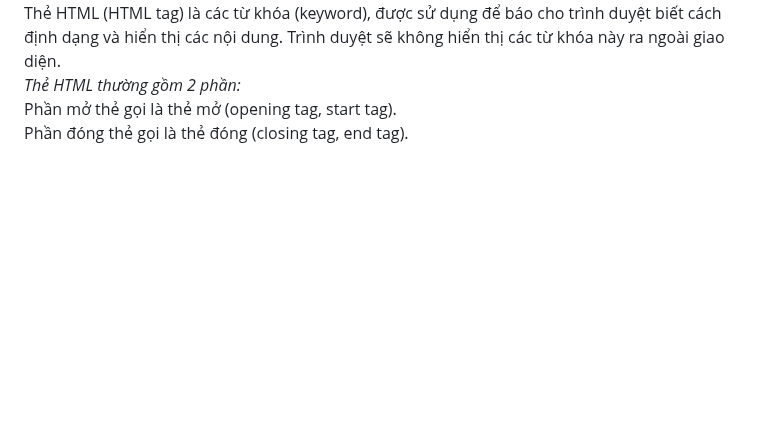
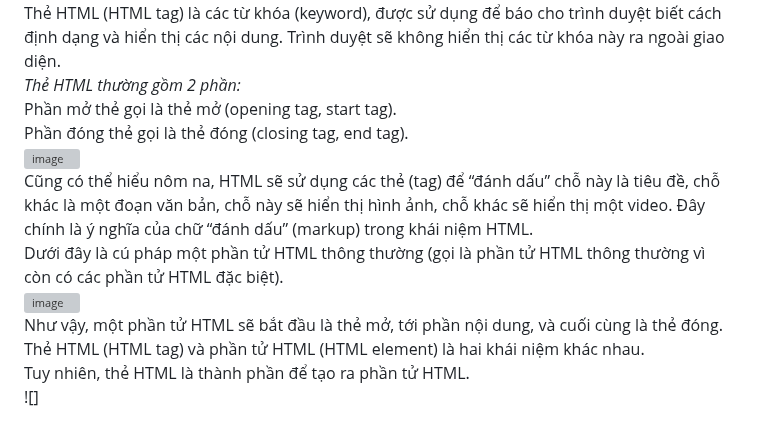
Before and after one commit to Girrint/Hoc_thiet_ke_Web, a Markdown page: README_Web front-end(4).md, the part around the change. Drawn GitHub-style; blank space fills up the shorter version; grey boxes are pictures that could not be loaded.

```diff
--- a/README_Web front-end(4).md
+++ b/README_Web front-end(4).md
@@ -45,3 +45,11 @@ Trình duyệt sẽ không hiển thị các từ khóa này ra ngoài giao di
 <i>Thẻ HTML thường gồm 2 phần:</i><br>
 Phần mở thẻ gọi là thẻ mở (opening tag, start tag).<br>
 Phần đóng thẻ gọi là thẻ đóng (closing tag, end tag).<br>
+![image](https://blogger.googleusercontent.com/img/b/R29vZ2xl/AVvXsEg387_FiMuzl_43ZYdvKCcEjstmarc22ifjVBMwmp761lOsO-ESTVu6SKNpjFaTC5zCJPOvaX8xdfdYT-3rC7AWpnfuvWDJ6tYnRbPWkhPmDLjZvuBdmIMj9E8aDRfMyD9mmWxVk1lgYGs/s698/html1.jpg)<br>
+Cũng có thể hiểu nôm na, HTML sẽ sử dụng các thẻ (tag) để “đánh dấu” chỗ này là tiêu đề, chỗ khác là một đoạn văn bản, chỗ này sẽ hiển thị hình ảnh, chỗ khác sẽ hiển thị một video. Đây chính là ý nghĩa của chữ “đánh dấu” (markup) trong khái niệm HTML.<br>
+Dưới đây là cú pháp một phần tử HTML thông thường (gọi là phần tử HTML thông thường vì còn có các phần tử HTML đặc biệt).<br>
+![image](https://blogger.googleusercontent.com/img/b/R29vZ2xl/AVvXsEgPxwmZ-9lpbVqko8FdwA4w8stYJJKBUCgCqDfGk4Epm5M-YoDVPPn-tzqV6YiOYG95arQDG8EZ0RCKa1_m4Vsqh3lEJ9YyFF99XzqmhssTkXmVgjYA_wTZEWNzdODGT8t4BuEclL_-xOo/w400-h140/html2.jpg)<br>
+Như vậy, một phần tử HTML sẽ bắt đầu là thẻ mở, tới phần nội dung, và cuối cùng là thẻ đóng.<br>
+Thẻ HTML (HTML tag) và phần tử HTML (HTML element) là hai khái niệm khác nhau.<br>
+Tuy nhiên, thẻ HTML là thành phần để tạo ra phần tử HTML.<br>
+![]
```
